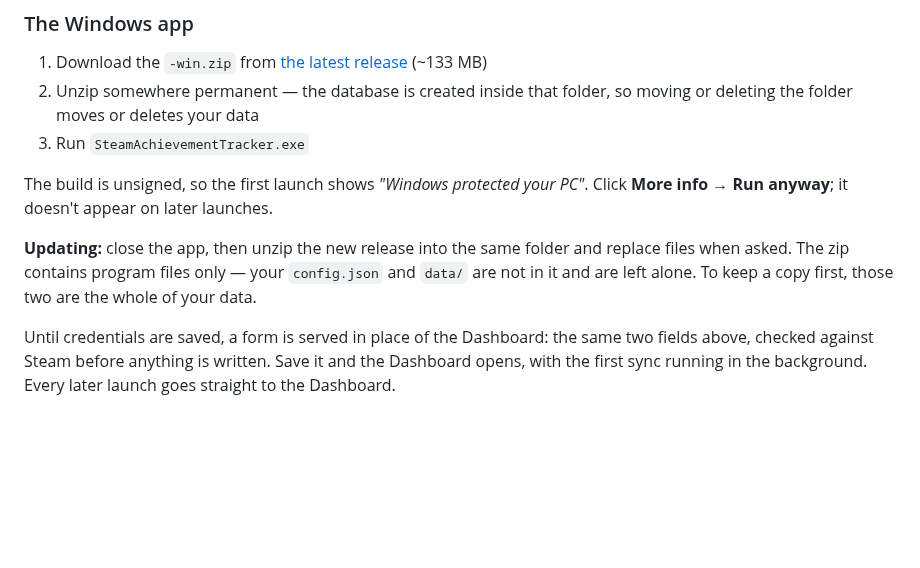
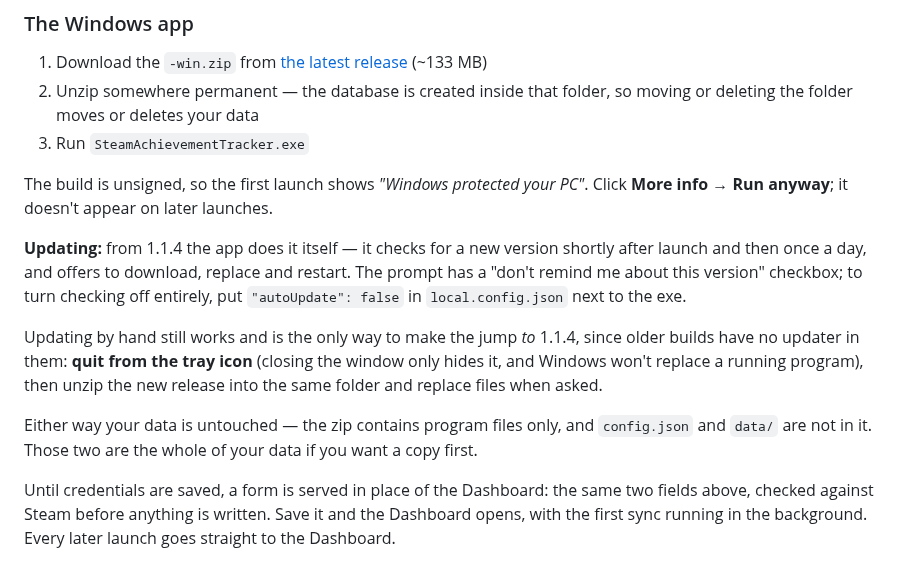
Before and after one commit to LethalKebab/steam-achievement-tracker, a Markdown page: README.md, the part around the change. Rendered like a GitHub page; blank space fills up the shorter version.

Commit message:
docs: 根 README 和配置参考补上自更新
根 README 的「Updating」还写着「关掉 app,解压覆盖」——两处都过时了:
托盘改动之后「关掉」不等于退出,而 1.1.4 之后根本不用手动了。现在写清楚
自动更新怎么工作、怎么关,以及手动升级仍然是升到 1.1.4 的唯一途径
(老版本里没有更新器)。

docs/configuration.md 加一条指路:local.config.json 不属于 config.json,
它有 dataDir 和 autoUpdate 两个键,文档在 launcher/README.md。不复制内容,
免得出现第二份真相。

```diff
--- a/README.md
+++ b/README.md
@@ -30,7 +30,11 @@ Either way, you'll need two things from Steam, both one-time:
 
 The build is unsigned, so the first launch shows *"Windows protected your PC"*. Click **More info → Run anyway**; it doesn't appear on later launches.
 
-**Updating:** close the app, then unzip the new release into the same folder and replace files when asked. The zip contains program files only — your `config.json` and `data/` are not in it and are left alone. To keep a copy first, those two are the whole of your data.
+**Updating:** from 1.1.4 the app does it itself — it checks for a new version shortly after launch and then once a day, and offers to download, replace and restart. The prompt has a "don't remind me about this version" checkbox; to turn checking off entirely, put `"autoUpdate": false` in `local.config.json` next to the exe.
+
+Updating by hand still works and is the only way to make the jump *to* 1.1.4, since older builds have no updater in them: **quit from the tray icon** (closing the window only hides it, and Windows won't replace a running program), then unzip the new release into the same folder and replace files when asked.
+
+Either way your data is untouched — the zip contains program files only, and `config.json` and `data/` are not in it. Those two are the whole of your data if you want a copy first.
 
 Until credentials are saved, a form is served in place of the Dashboard: the same two fields above, checked against Steam before anything is written. Save it and the Dashboard opens, with the first sync running in the background. Every later launch goes straight to the Dashboard.
 
```
Also changed, not shown: docs/configuration.md (+2 -0 lines).
